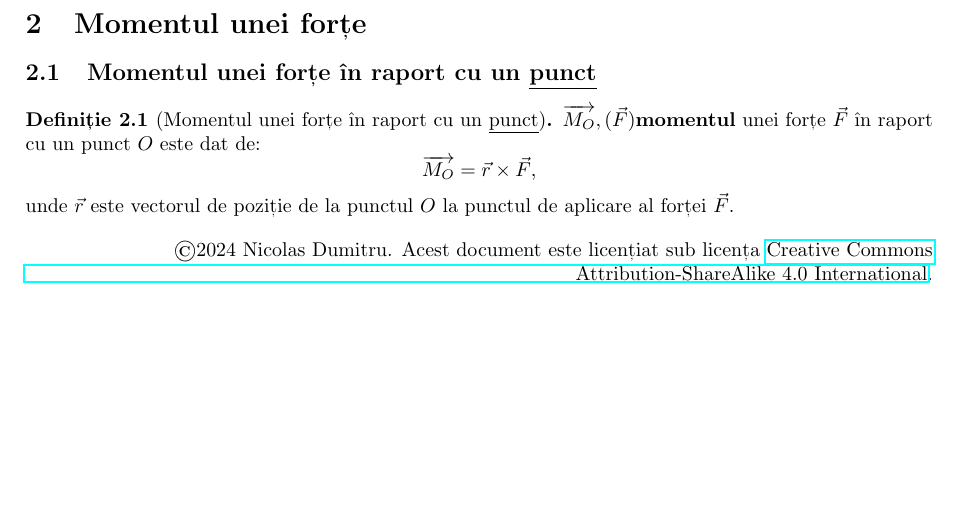
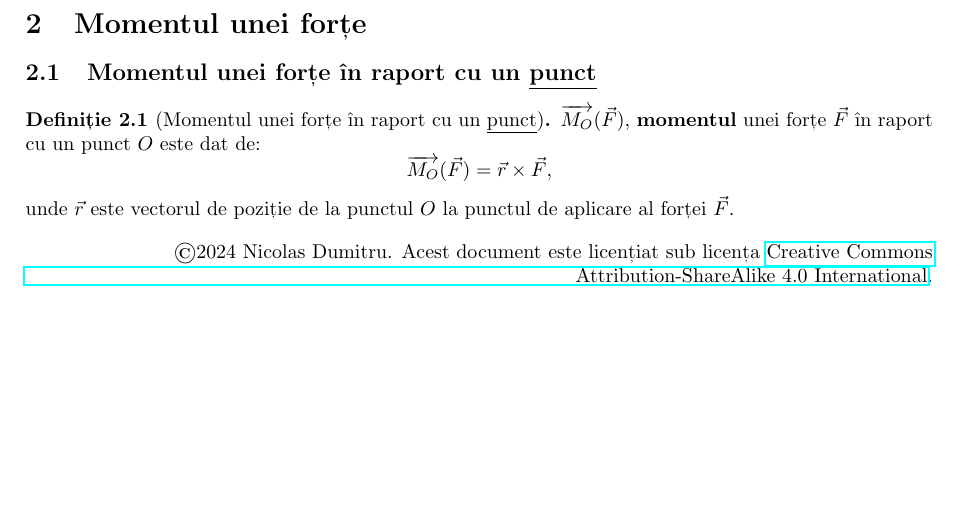
Before and after one commit to nicolasdumitru/acs-undergrad, a LaTeX paper (mecanica.tex): part of page 2 of 2, cut so that both start at the same text. Compiled offline with pdfLaTeX.

Commit message:
Fix notation

```diff
--- a/mecanica.tex
+++ b/mecanica.tex
@@ -91,9 +91,9 @@
 \subsection{Momentul unei forțe în raport cu un \underline{punct}}
 
 \begin{definition}[Momentul unei forțe în raport cu un \underline{punct}]
-	\(\overrightarrow{M_O}, (\vec F)\)\textbf{momentul} unei forțe \(\vec F\) în raport cu un punct \(O\) este dat de:
+	\(\overrightarrow{M_O}(\vec F)\), \textbf{momentul} unei forțe \(\vec F\) în raport cu un punct \(O\) este dat de:
 	\begin{equation*}
-		\overrightarrow{M_O} = \vec r \times \vec F \text{,}
+        \overrightarrow{M_O}(\vec F) = \vec r \times \vec F \text{,}
 	\end{equation*}
 	unde \(\vec r\) este vectorul de poziție de la punctul \(O\) la punctul de aplicare al forței \(\vec F\).
 \end{definition}
```
